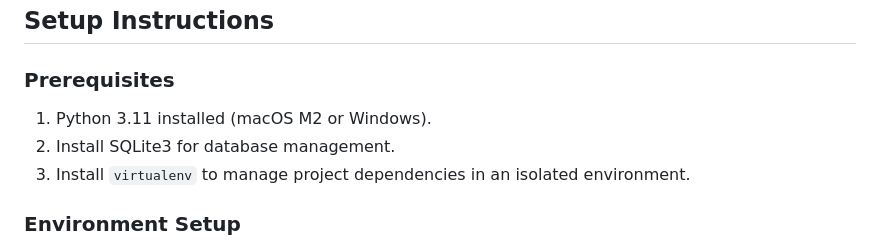
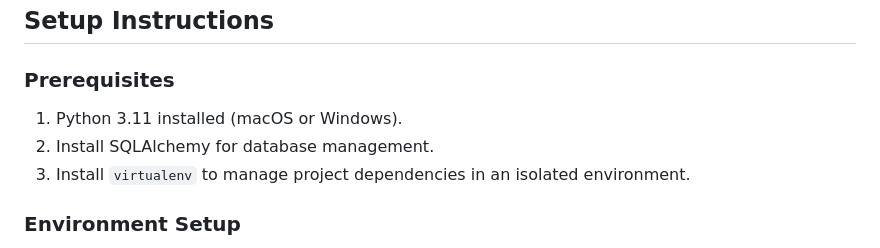
Before and after one commit to HestC/exchange_rate_etl, a Markdown page: exchange_rate_etl/README.md, the part around the change. Drawn GitHub-style.

Commit message:
Inner README.md

```diff
--- a/exchange_rate_etl/README.md
+++ b/exchange_rate_etl/README.md
@@ -67,8 +67,8 @@ exchange_rate_etl/
 ## Setup Instructions
 
 ### Prerequisites
-1. Python 3.11 installed (macOS M2 or Windows).
-2. Install SQLite3 for database management.
+1. Python 3.11 installed (macOS or Windows).
+2. Install SQLAlchemy for database management.
 3. Install `virtualenv` to manage project dependencies in an isolated environment.
 
 ### Environment Setup
```
